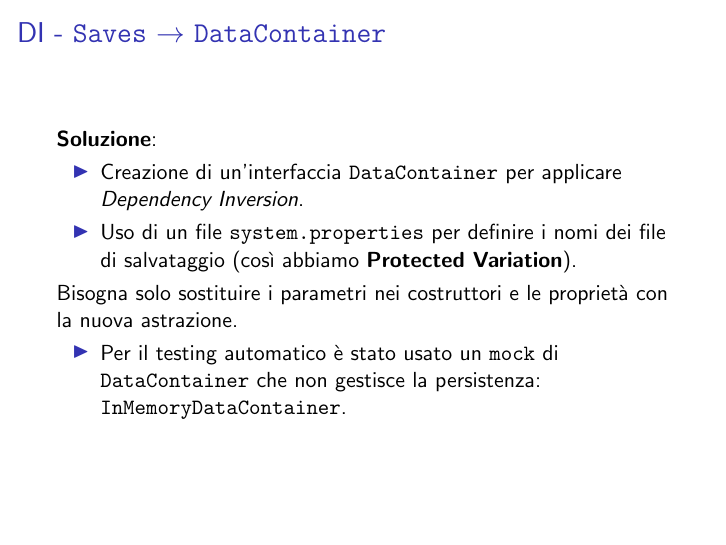
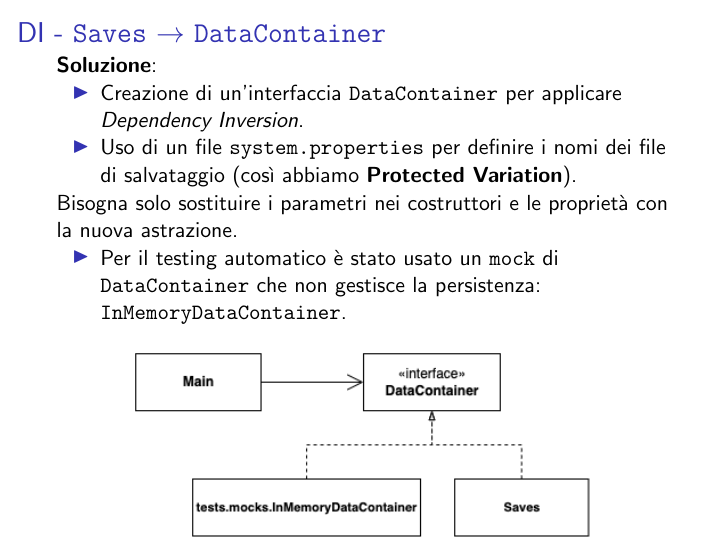
Before and after one commit to Rizzo08-coder/presentationLatexIngSoftware, LaTeX slides (main.tex, which reads sections/solid.tex): page 20 of 35. Compiled offline with pdfLaTeX.

Commit message:
dependency inversion uml

```diff
--- a/sections/solid.tex
+++ b/sections/solid.tex
@@ -85,6 +88,9 @@
         \item Per il testing automatico è stato usato un \texttt{mock} di \texttt{DataContainer} che non gestisce
         la persistenza: \texttt{InMemoryDataContainer}.
     \end{itemize}
+    \begin{figure}
+        \includegraphics[width=0.8\textwidth]{img/dependencyInversion_after.png}
+    \end{figure}
 \end{frame}
 
 \begin{frame}
```
Also changed, not shown: img/dependencyInversion_After.png (added), img/dependencyInversion_before.png (added), sections/solid.tex (3 more changed lines).
